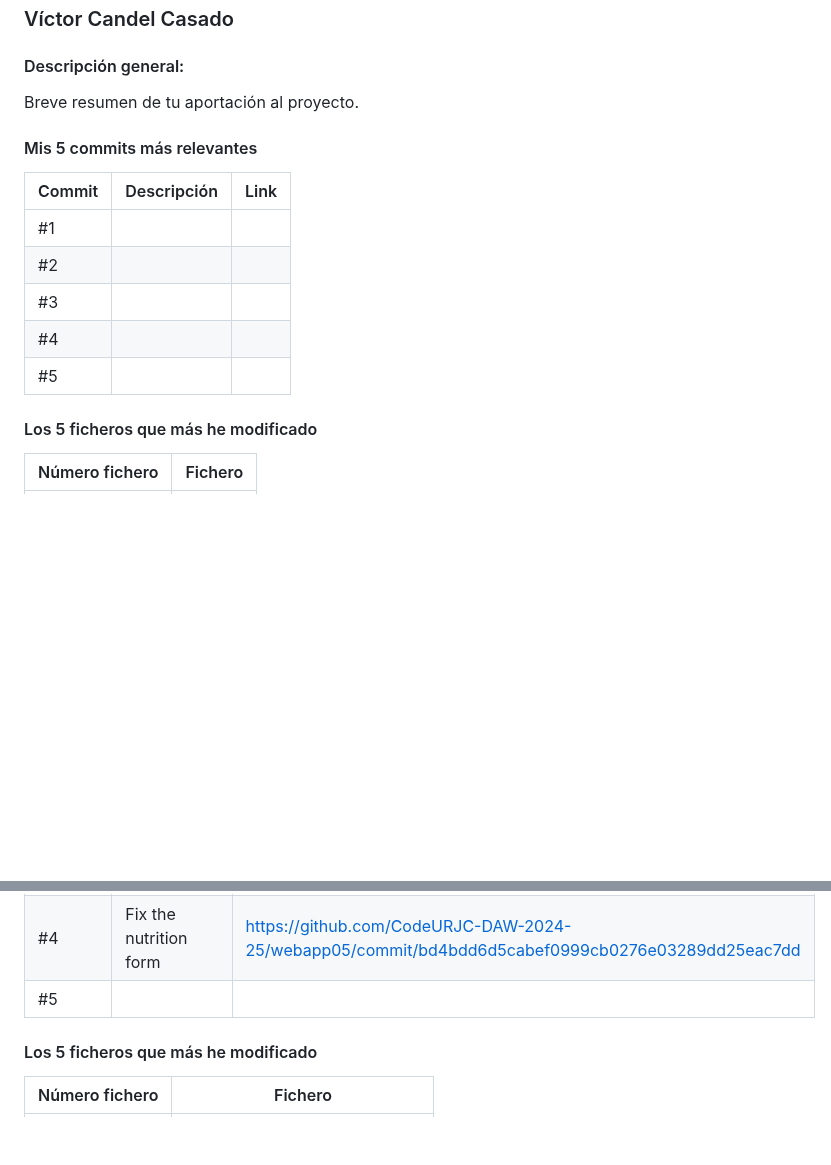
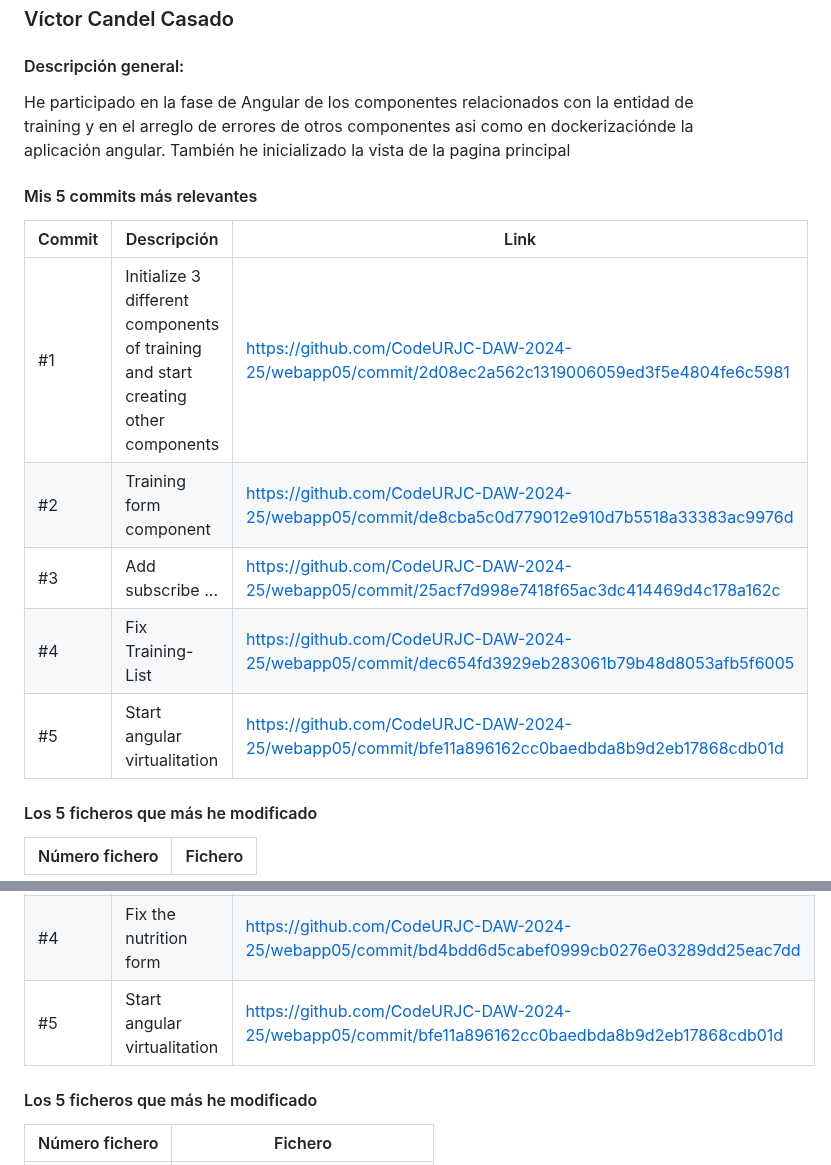
Before and after one commit to CodeURJC-DAW-2024-25/webapp05, a Markdown page: README.md, 2 parts joined by grey strips. Drawn GitHub-style; blank space fills up the shorter version.

```diff
--- a/README.md
+++ b/README.md
@@ -661,17 +661,18 @@ He participado en la fase de Angular de los TrainingComments y en el arreglo de
 ### Víctor Candel Casado
 
 #### Descripción general:
-Breve resumen de tu aportación al proyecto.
+He participado en la fase de Angular de los componentes relacionados con la entidad de training y en el arreglo de errores de otros componentes asi como en dockerizaciónde la aplicación angular. También he inicializado la vista de la pagina principal
 
 #### Mis 5 commits más relevantes
 
 | Commit | Descripción                          | Link |
 | ------ | ------------------------------------ | ---- |
-| #1     | | []() |
-| #2     | | []() |
-| #3     | | []() |
-| #4     | | []() |
-| #5     | | []() |
+| #1     |  Initialize 3 different components of training and start creating other components     | [https://github.com/CodeURJC-DAW-2024-25/webapp05/commit/2d08ec2a562c1319006059ed3f5e4804fe6c5981](https://github.com/CodeURJC-DAW-2024-25/webapp05/commit/2d08ec2a562c1319006059ed3f5e4804fe6c5981) |
+| #2    | Training form component    | [https://github.com/CodeURJC-DAW-2024-25/webapp05/commit/de8cba5c0d779012e910d7b5518a33383ac9976d](https://github.com/CodeURJC-DAW-2024-25/webapp05/commit/de8cba5c0d779012e910d7b5518a33383ac9976d) |
+| #3   | Add subscribe ... | [https://github.com/CodeURJC-DAW-2024-25/webapp05/commit/25acf7d998e7418f65ac3dc414469d4c178a162c](https://github.com/CodeURJC-DAW-2024-25/webapp05/commit/25acf7d998e7418f65ac3dc414469d4c178a162c) |
+| #4    | Fix Training-List    | [https://github.com/CodeURJC-DAW-2024-25/webapp05/commit/dec654fd3929eb283061b79b48d8053afb5f6005](https://github.com/CodeURJC-DAW-2024-25/webapp05/commit/dec654fd3929eb283061b79b48d8053afb5f6005) |
+| #5    |  Start angular virtualitation| [https://github.com/CodeURJC-DAW-2024-25/webapp05/commit/bfe11a896162cc0baedbda8b9d2eb17868cdb01d](https://github.com/CodeURJC-DAW-2024-25/webapp05/commit/bfe11a896162cc0baedbda8b9d2eb17868cdb01d) |
+
 
 #### Los 5 ficheros que más he modificado
 
@@ -696,7 +698,7 @@ Mi función durante esta fase se ha basado básicamente en la implementacion de
 | #2     | training form componen | [https://github.com/CodeURJC-DAW-2024-25/webapp05/commit/de8cba5c0d779012e910d7b5518a33383ac9976d](https://github.com/CodeURJC-DAW-2024-25/webapp05/commit/de8cba5c0d779012e910d7b5518a33383ac9976d) |
 | #3     | Add subscribe and unsubscribe to API REST for use in angular | [https://github.com/CodeURJC-DAW-2024-25/webapp05/commit/25acf7d998e7418f65ac3dc414469d4c178a162c](https://github.com/CodeURJC-DAW-2024-25/webapp05/commit/25acf7d998e7418f65ac3dc414469d4c178a162c) |
 | #4     | Fix the nutrition form | [https://github.com/CodeURJC-DAW-2024-25/webapp05/commit/bd4bdd6d5cabef0999cb0276e03289dd25eac7dd](https://github.com/CodeURJC-DAW-2024-25/webapp05/commit/bd4bdd6d5cabef0999cb0276e03289dd25eac7dd) |
-| #5     | | []() |
+| #5     | Start angular virtualitation| [https://github.com/CodeURJC-DAW-2024-25/webapp05/commit/bfe11a896162cc0baedbda8b9d2eb17868cdb01d](https://github.com/CodeURJC-DAW-2024-25/webapp05/commit/bfe11a896162cc0baedbda8b9d2eb17868cdb01d) |
 
 #### Los 5 ficheros que más he modificado
 
```
Also changed, not shown: other parts of README.md (+6 -5 lines).
